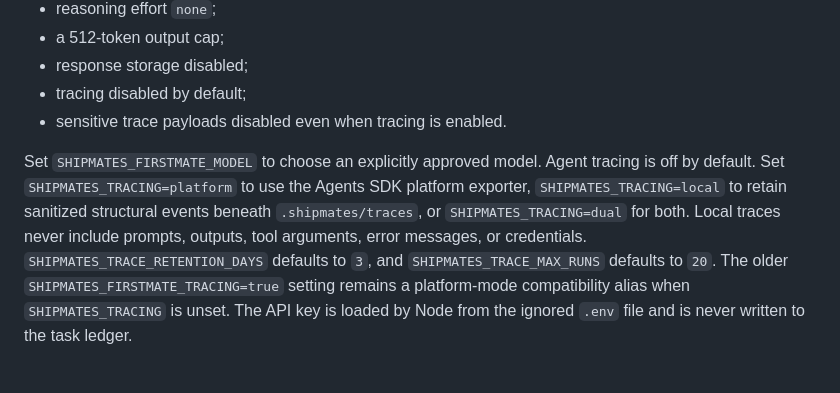
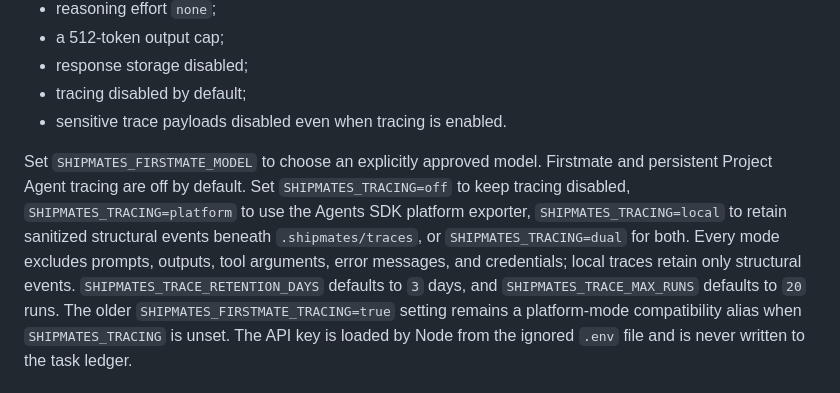
Before and after one commit to johntango/ShipMates, a Markdown page: docs/firstmate-shell.md, the part around the change. GitHub-like rendering.

Commit message:
no-mistakes(document): Document complete opt-in agent tracing configuration

```diff
--- a/docs/firstmate-shell.md
+++ b/docs/firstmate-shell.md
@@ -20,13 +20,16 @@ The shell uses `gpt-5.6-luna` by default with:
 - tracing disabled by default;
 - sensitive trace payloads disabled even when tracing is enabled.
 
-Set `SHIPMATES_FIRSTMATE_MODEL` to choose an explicitly approved model. Agent
-tracing is off by default. Set `SHIPMATES_TRACING=platform` to use the Agents
-SDK platform exporter, `SHIPMATES_TRACING=local` to retain sanitized structural
-events beneath `.shipmates/traces`, or `SHIPMATES_TRACING=dual` for both. Local
-traces never include prompts, outputs, tool arguments, error messages, or
-credentials. `SHIPMATES_TRACE_RETENTION_DAYS` defaults to `3`, and
-`SHIPMATES_TRACE_MAX_RUNS` defaults to `20`. The older
+Set `SHIPMATES_FIRSTMATE_MODEL` to choose an explicitly approved model. Firstmate
+and persistent Project Agent tracing are off by default. Set
+`SHIPMATES_TRACING=off` to keep tracing disabled, `SHIPMATES_TRACING=platform`
+to use the Agents SDK platform exporter, `SHIPMATES_TRACING=local` to retain
+sanitized structural events beneath `.shipmates/traces`, or
+`SHIPMATES_TRACING=dual` for both. Every mode excludes prompts, outputs, tool
+arguments, error messages, and credentials; local traces retain only structural
+events.
+`SHIPMATES_TRACE_RETENTION_DAYS` defaults to `3` days, and
+`SHIPMATES_TRACE_MAX_RUNS` defaults to `20` runs. The older
 `SHIPMATES_FIRSTMATE_TRACING=true` setting remains a platform-mode compatibility
 alias when `SHIPMATES_TRACING` is unset. The API key is loaded by Node from the
 ignored `.env` file and is never written to the task ledger.
```
